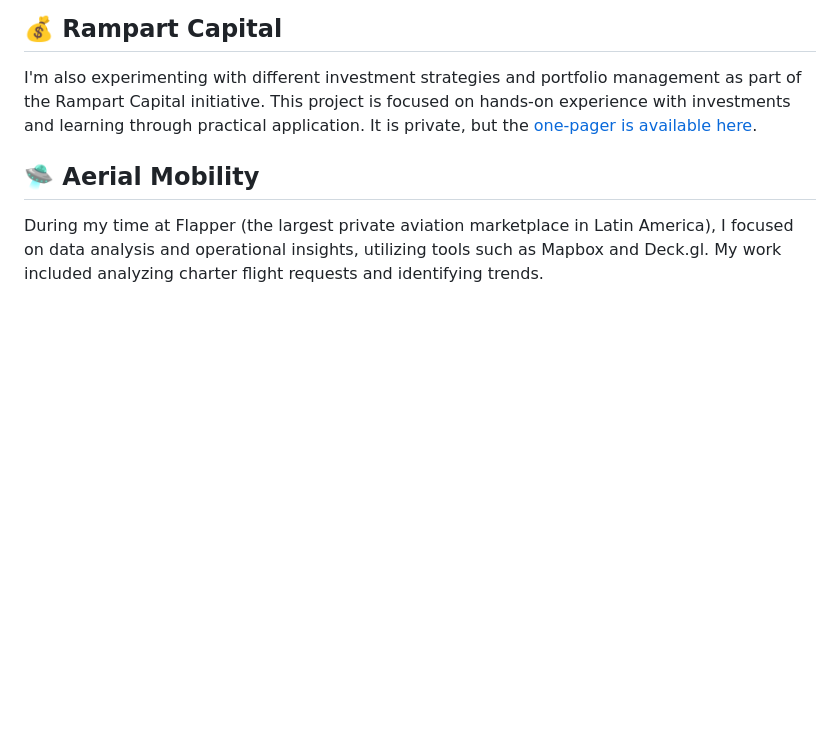
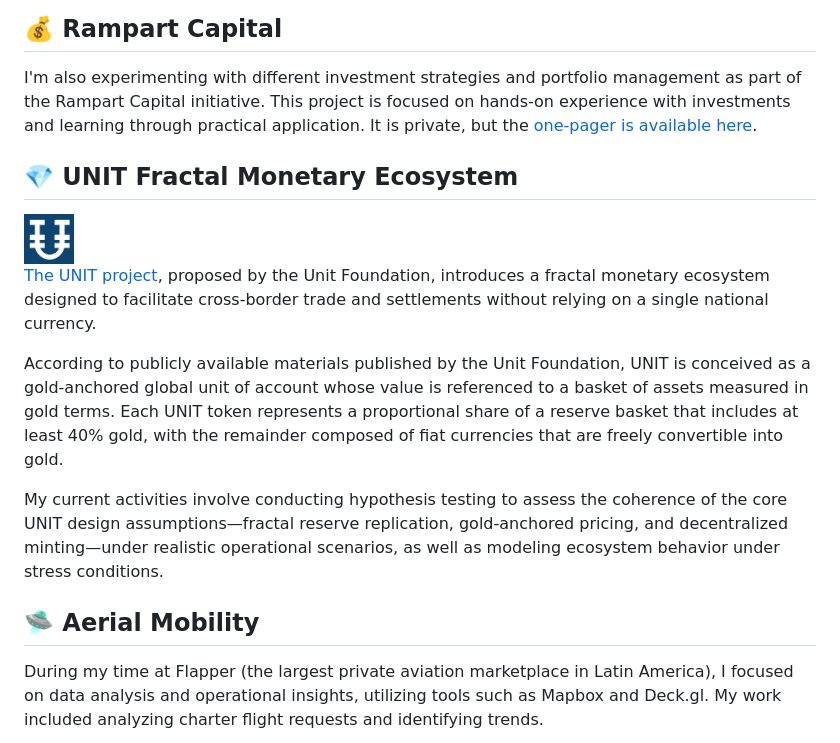
Before and after one commit to avirzin/avirzin, a Markdown page: README.md, the part around the change. Rendered like a GitHub page; pictures changed too: images/unit_logo.png (added); blank space fills up the shorter version.

Commit message:
Now mentioning UNIT

```diff
--- a/README.md
+++ b/README.md
@@ -43,6 +43,17 @@ I'm revisiting my [knowledge of mathematics and quantitative finance](https://gi
 
 I'm also experimenting with different investment strategies and portfolio management as part of the Rampart Capital initiative. This project is focused on hands-on experience with investments and learning through practical application. It is private, but the [one-pager is available here](https://github.com/avirzin/rampart-website).
 
+## :gem: UNIT Fractal Monetary Ecosystem
+
+<img src="./images/unit_logo.png" alt="UNIT logo" width="50"/>
+
+
+[The UNIT project](https://unitfoundation.org/), proposed by the Unit Foundation, introduces a fractal monetary ecosystem designed to facilitate cross-border trade and settlements without relying on a single national currency.
+
+According to publicly available materials published by the Unit Foundation, UNIT is conceived as a gold-anchored global unit of account whose value is referenced to a basket of assets measured in gold terms. Each UNIT token represents a proportional share of a reserve basket that includes at least 40% gold, with the remainder composed of fiat currencies that are freely convertible into gold.
+
+My current activities involve conducting hypothesis testing to assess the coherence of the core UNIT design assumptions—fractal reserve replication, gold-anchored pricing, and decentralized minting—under realistic operational scenarios, as well as modeling ecosystem behavior under stress conditions.
+
 
 ## :flying_saucer:  Aerial Mobility
 
```
Also changed, not shown: 1 other file.
